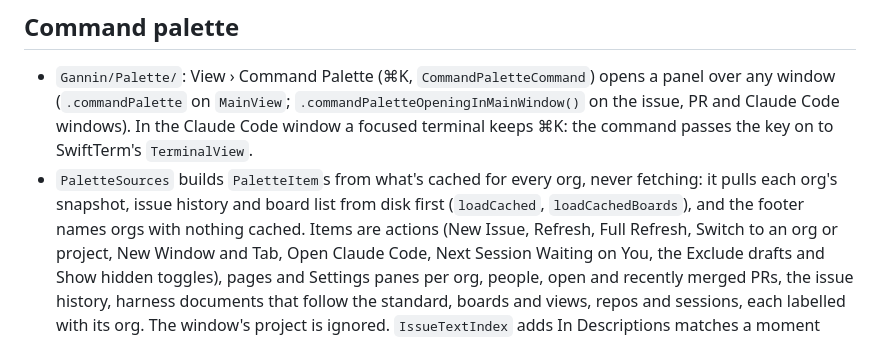
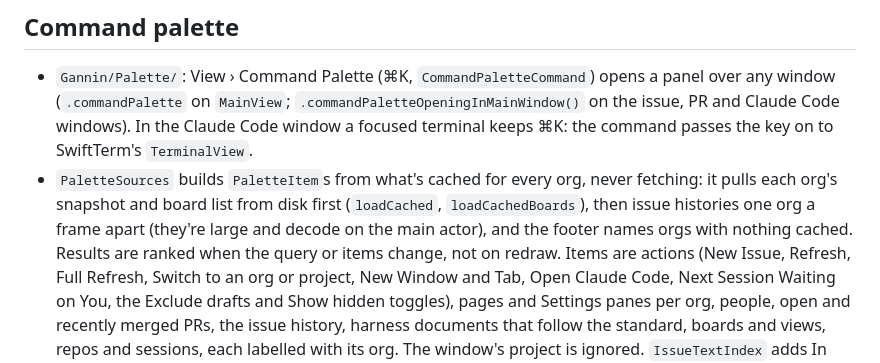
Before and after one commit to andrew-waters/gannin, a Markdown page: CLAUDE.md, the part around the change. Rendered like a GitHub page.

Commit message:
Say how the palette loads caches

```diff
--- a/CLAUDE.md
+++ b/CLAUDE.md
@@ -129,8 +129,10 @@ added, removed or created, and the tracked board field set), and commits to the
   and Claude Code windows). In the Claude Code window a focused terminal keeps ⌘K: the command
   passes the key on to SwiftTerm's `TerminalView`.
 - `PaletteSources` builds `PaletteItem`s from what's cached for every org, never fetching: it pulls
-  each org's snapshot, issue history and board list from disk first (`loadCached`,
-  `loadCachedBoards`), and the footer names orgs with nothing cached. Items are actions (New Issue,
+  each org's snapshot and board list from disk first (`loadCached`, `loadCachedBoards`), then
+  issue histories one org a frame apart (they're large and decode on the main actor), and the
+  footer names orgs with nothing cached. Results are ranked when the query or items change, not
+  on redraw. Items are actions (New Issue,
   Refresh, Full Refresh, Switch to an org or project, New Window and Tab, Open Claude Code, Next
   Session Waiting on You, the Exclude drafts and Show hidden toggles), pages and Settings panes per
   org, people, open and recently merged PRs, the issue history, harness documents that follow the
```
